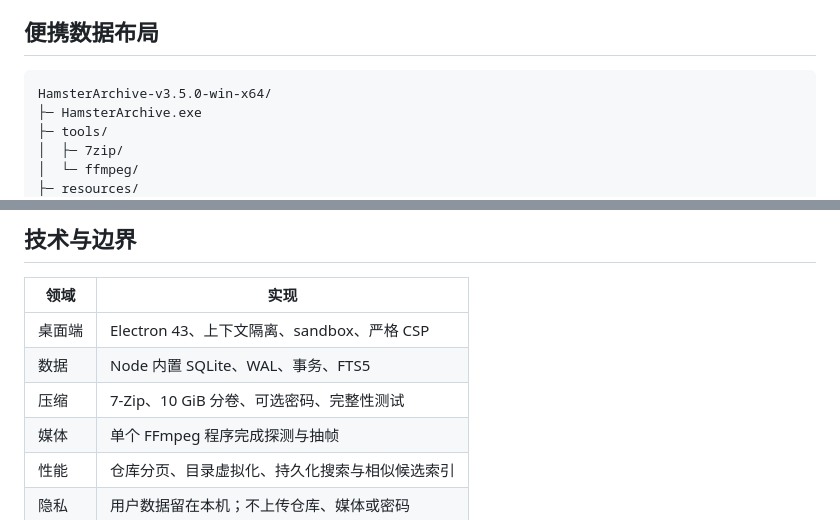
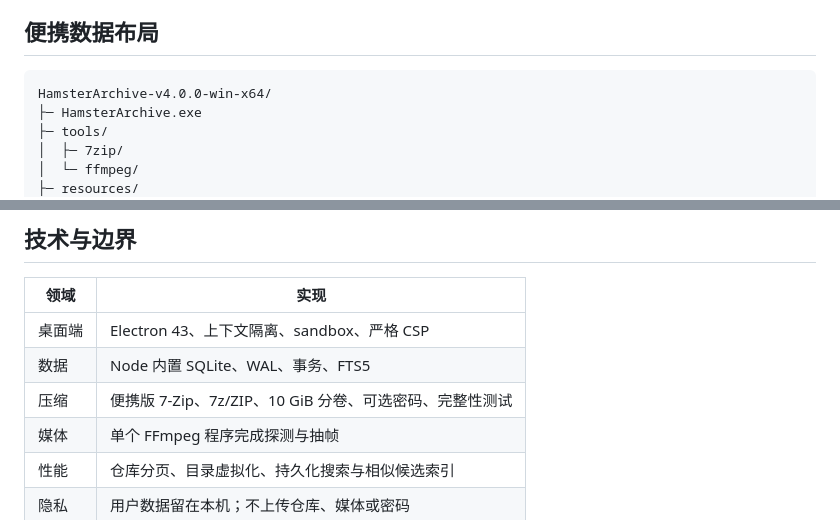
Before and after one commit to CarlosZ16420/hamster-archive-desktop, a Markdown page: README.md, 2 parts joined by grey strips. Rendered like a GitHub page.

````diff
--- a/README.md
+++ b/README.md
@@ -121,7 +127,7 @@ npm start
 ## 便携数据布局
 
 ```text
-HamsterArchive-v3.5.0-win-x64/
+HamsterArchive-v4.0.0-win-x64/
 ├─ HamsterArchive.exe
 ├─ tools/
 │  ├─ 7zip/
@@ -145,7 +151,7 @@ HamsterArchive-v3.5.0-win-x64/
 |---|---|
 | 桌面端 | Electron 43、上下文隔离、sandbox、严格 CSP |
 | 数据 | Node 内置 SQLite、WAL、事务、FTS5 |
-| 压缩 | 7-Zip、10 GiB 分卷、可选密码、完整性测试 |
+| 压缩 | 便携版 7-Zip、7z/ZIP、10 GiB 分卷、可选密码、完整性测试 |
 | 媒体 | 单个 FFmpeg 程序完成探测与抽帧 |
 | 性能 | 仓库分页、目录虚拟化、持久化搜索与相似候选索引 |
 | 隐私 | 用户数据留在本机；不上传仓库、媒体或密码 |
````
Also changed, not shown: other parts of README.md (+10 -4 lines), CHANGELOG.md (+8 -0 lines), docs/images/detail.png (added), 14 other files.
